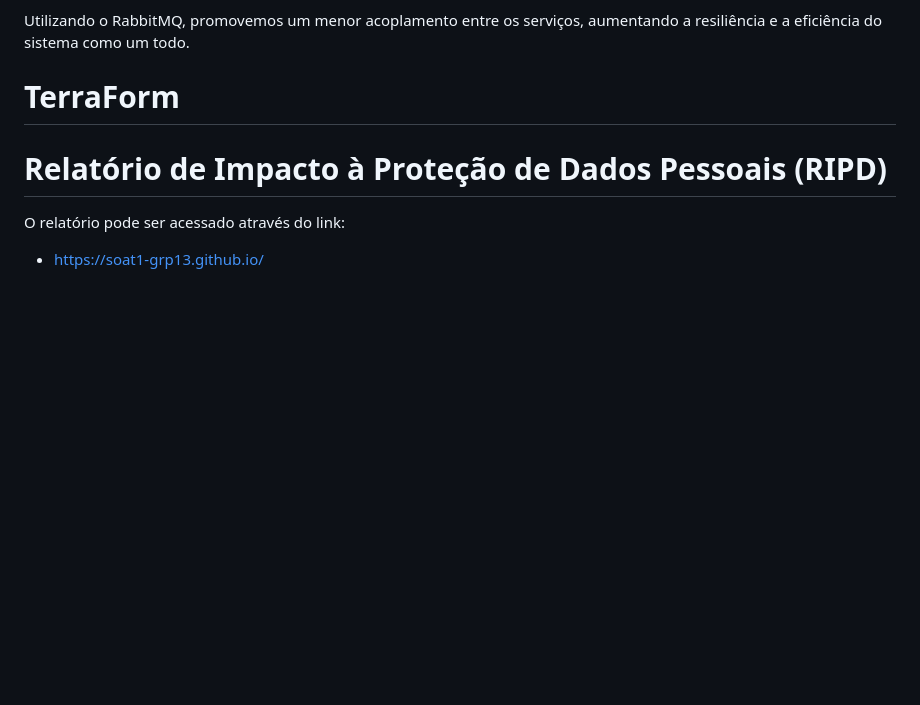
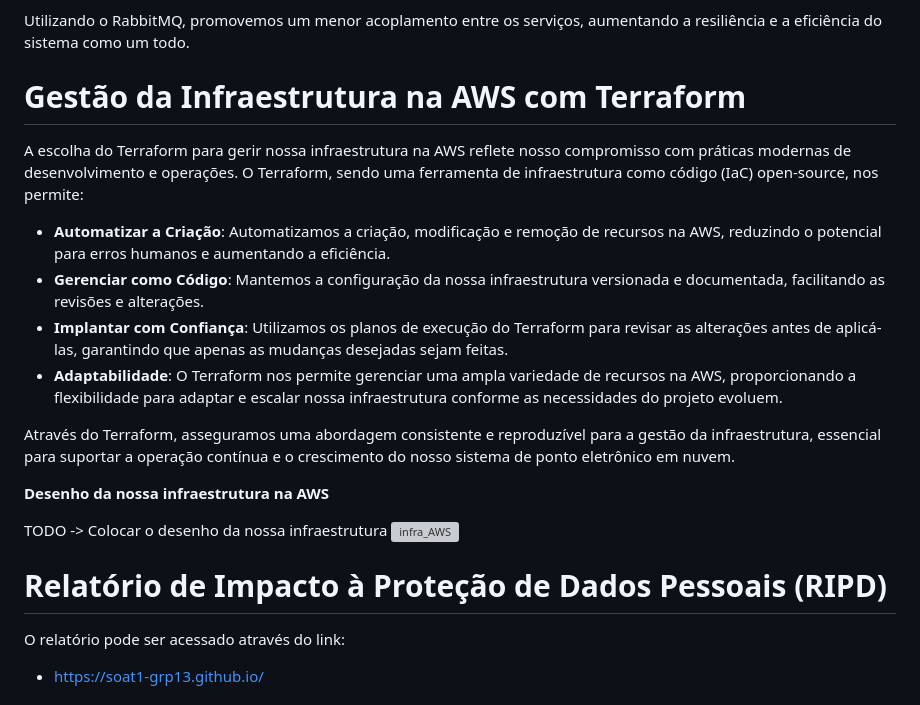
Before and after one commit to SOAT1-GRP13/Hackathon, a Markdown page: README.md, the part around one of its changes. Drawn GitHub-style; blank space fills up the shorter version; grey boxes are pictures that could not be loaded.

Commit message:
Update README.md - Terraform

```diff
--- a/README.md
+++ b/README.md
@@ -177,7 +177,21 @@ A escolha do RabbitMQ como nosso broker de mensagens para a comunicação assín
 
 Utilizando o RabbitMQ, promovemos um menor acoplamento entre os serviços, aumentando a resiliência e a eficiência do sistema como um todo.
 
-# TerraForm
+# Gestão da Infraestrutura na AWS com Terraform
+
+A escolha do Terraform para gerir nossa infraestrutura na AWS reflete nosso compromisso com práticas modernas de desenvolvimento e operações. O Terraform, sendo uma ferramenta de infraestrutura como código (IaC) open-source, nos permite:
+
+- **Automatizar a Criação**: Automatizamos a criação, modificação e remoção de recursos na AWS, reduzindo o potencial para erros humanos e aumentando a eficiência.
+- **Gerenciar como Código**: Mantemos a configuração da nossa infraestrutura versionada e documentada, facilitando as revisões e alterações.
+- **Implantar com Confiança**: Utilizamos os planos de execução do Terraform para revisar as alterações antes de aplicá-las, garantindo que apenas as mudanças desejadas sejam feitas.
+- **Adaptabilidade**: O Terraform nos permite gerenciar uma ampla variedade de recursos na AWS, proporcionando a flexibilidade para adaptar e escalar nossa infraestrutura conforme as necessidades do projeto evoluem.
+
+Através do Terraform, asseguramos uma abordagem consistente e reproduzível para a gestão da infraestrutura, essencial para suportar a operação contínua e o crescimento do nosso sistema de ponto eletrônico em nuvem.
+
+**Desenho da nossa infraestrutura na AWS**
+
+TODO -> Colocar o desenho da nossa infraestrutura
+![infra_AWS](</Documentos/Imagens//.png>)
 
 # Relatório de Impacto à Proteção de Dados Pessoais (RIPD)
 
```
Also changed, not shown: other parts of README.md (+8 -8 lines).
